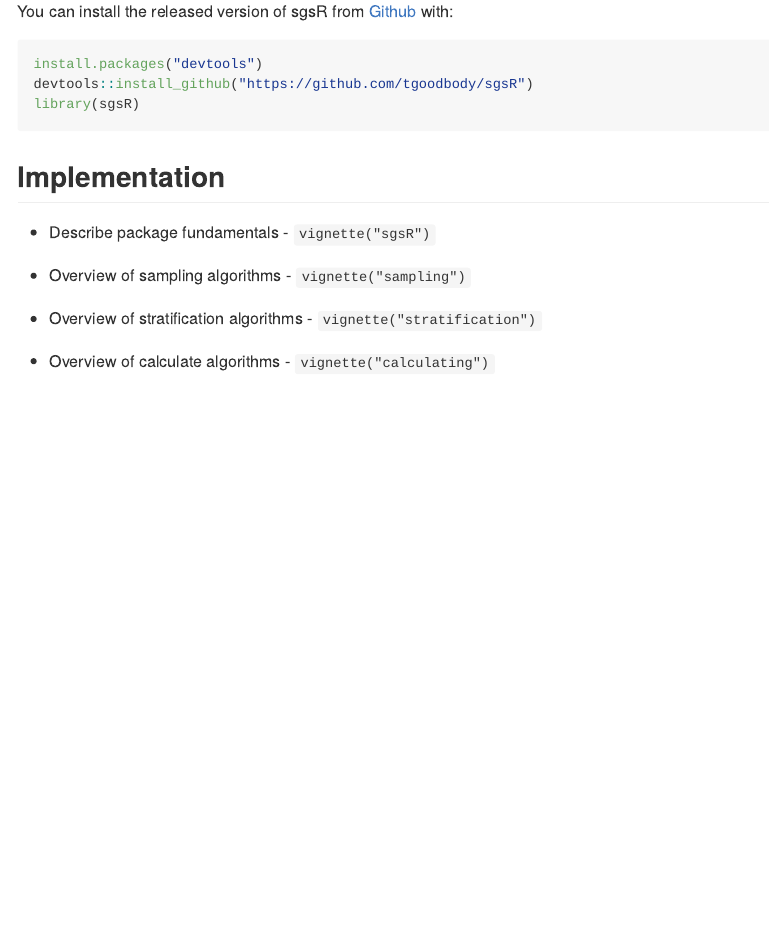
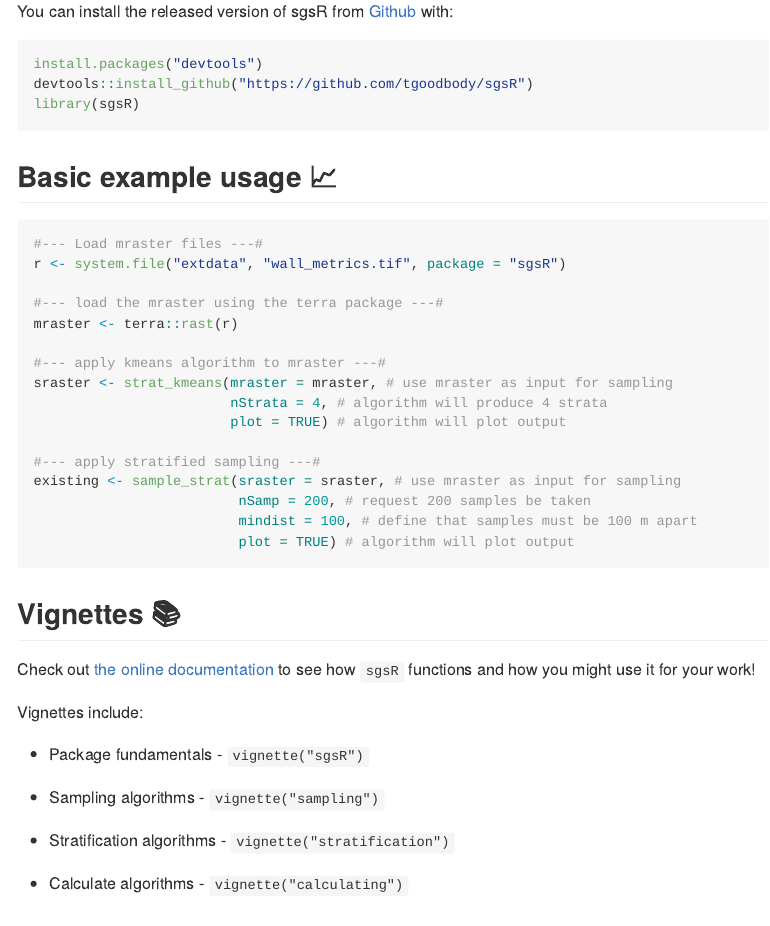
Before and after one commit to tgoodbody/sgsR, an R Markdown document (README.Rmd): the page in a window 1100 px wide, from 280 px down. The pictures show the output file README.md that the author committed with the source, drawn offline in the style of GitHub; badge pictures from the web are left out.

Commit message:
update readme

````diff
--- a/README.Rmd
+++ b/README.Rmd
@@ -30,14 +31,38 @@ devtools::install_github("https://github.com/tgoodbody/sgsR")
 library(sgsR)
 ```
 
-## Implementation {.unnumbered}
+## Basic example usage :chart_with_upwards_trend: {.unnumbered}
 
-* Describe package fundamentals - `vignette("sgsR")`
+``` r
+#--- Load mraster files ---#
+r <- system.file("extdata", "wall_metrics.tif", package = "sgsR")
 
-* Overview of sampling algorithms - `vignette("sampling")`
+#--- load the mraster using the terra package ---#
+mraster <- terra::rast(r)
 
-* Overview of stratification algorithms - `vignette("stratification")`
+#--- apply kmeans algorithm to mraster ---#
+sraster <- strat_kmeans(mraster = mraster, # use mraster as input for sampling
+                        nStrata = 4, # algorithm will produce 4 strata
+                        plot = TRUE) # algorithm will plot output
 
-* Overview of calculate algorithms - `vignette("calculating")`
+#--- apply stratified sampling ---#
+existing <- sample_strat(sraster = sraster, # use mraster as input for sampling
+                         nSamp = 200, # request 200 samples be taken
+                         mindist = 100, # define that samples must be 100 m apart
+                         plot = TRUE) # algorithm will plot output
 
-## Collaborators {.unnumbered}
+```
+
+## Vignettes :books: {.unnumbered}
+
+Check out [the online documentation](https://tgoodbody.github.io/sgsR/index.html) to see how `sgsR` functions and how you might use it for your work!
+
+Vignettes include:
+
+* Package fundamentals - `vignette("sgsR")`
+
+* Sampling algorithms - `vignette("sampling")`
+
+* Stratification algorithms - `vignette("stratification")`
+
+* Calculate algorithms - `vignette("calculating")`
````
Also changed, not shown: vignettes/sgsR.Rmd (+3 -3 lines), README.md, README.Rmd (7 more changed lines).
